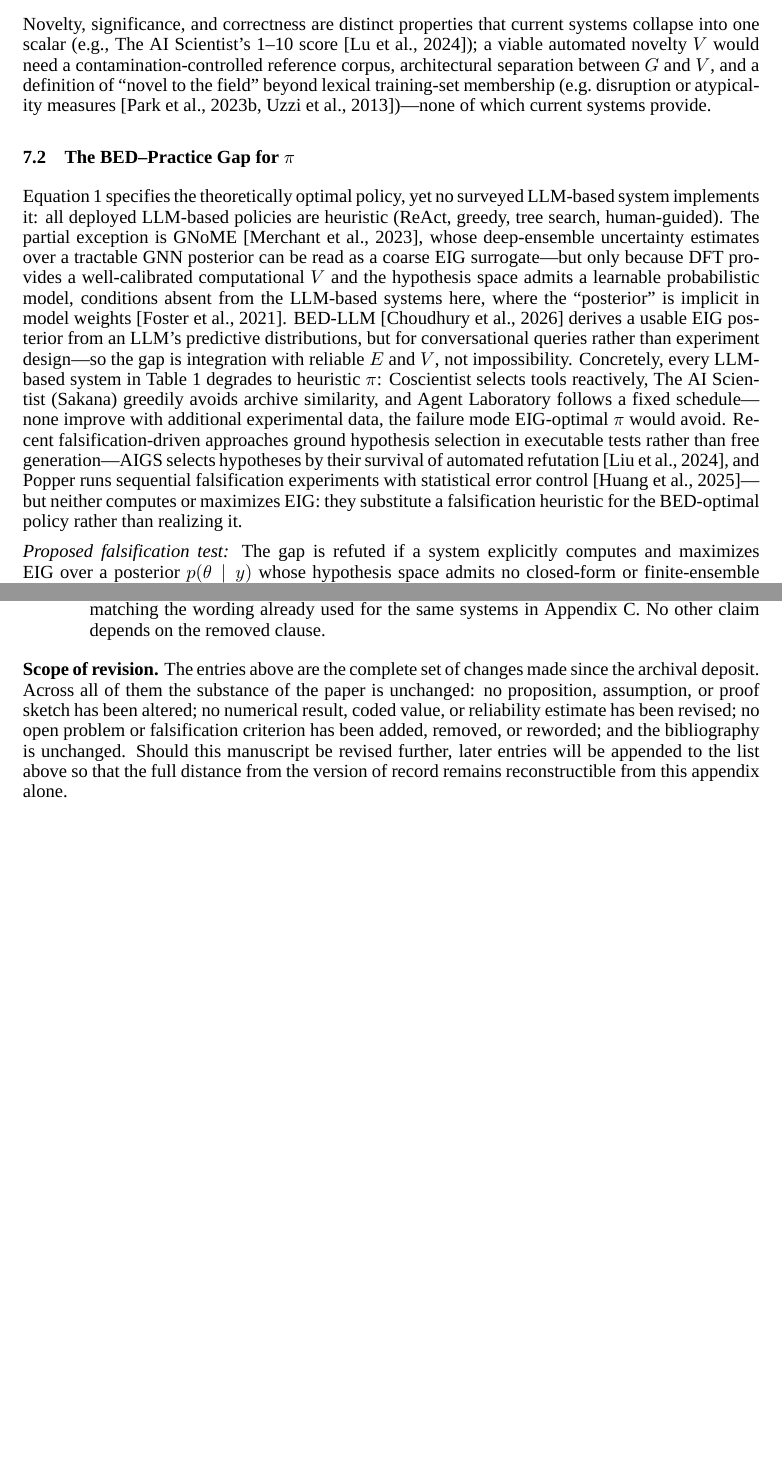
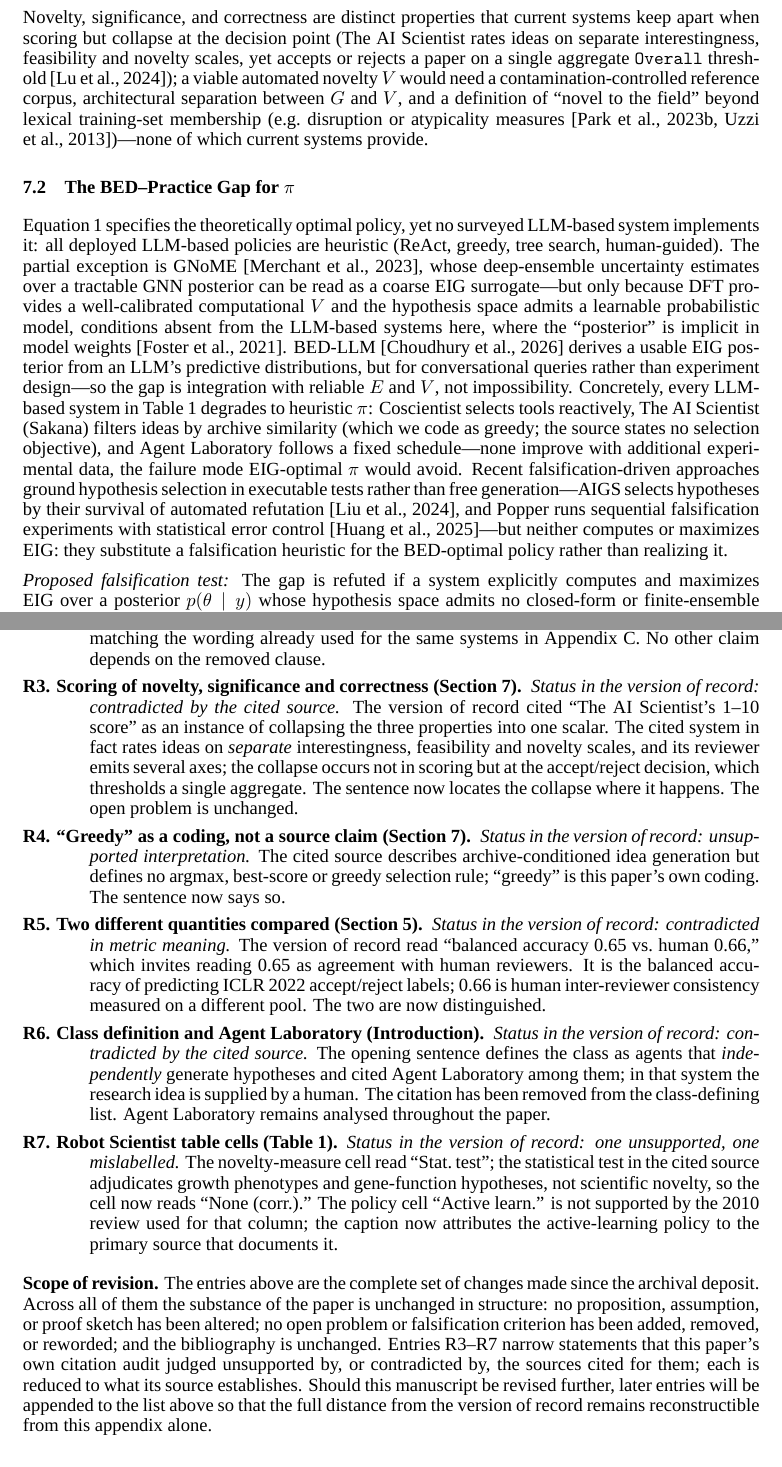
Before and after one commit to ysys143/servo-caisc2026, a LaTeX paper (submission/main_post-submit.tex): two parts of pages 7 and 20 of 20, joined at a grey line, cut so that both start at the same text. Compiled offline with XeLaTeX; a missing font is replaced by an installed copy or a similar font.

Commit message:
post-submit: 인용 감사가 지적한 미근거 주장 5건 교정 (R3~R7)
citation_audit 이 UNSUPPORTED/CONTRADICTED 로 판정했으나 원고에 반영되지
않은 채 남아 있던 항목들. 각각 출처가 실제로 입증하는 범위로 축소했다.

R3 'The AI Scientist 1-10 score 가 세 속성을 하나의 스칼라로 붕괴' ->
   해당 시스템은 interestingness/feasibility/novelty 를 분리 채점한다.
   붕괴는 채점이 아니라 accept/reject 임계값에서 일어나므로 그 위치로 정정.
R4 'greedily avoids archive similarity' -> 출처는 선택 목적함수를 정의하지
   않는다. greedy 는 본고의 코딩임을 명시.
R5 'balanced accuracy 0.65 vs. human 0.66' -> 0.65 는 ICLR 2022 accept/
   reject 라벨 예측치, 0.66 은 다른 표본의 인간 상호일치. 동일 량이 아님을 명시.
R6 클래스 정의('independently generate hypotheses') 인용 목록에서 Agent
   Laboratory 제외 - 해당 시스템은 연구 아이디어를 인간에게서 받는다.
   본문 나머지 분석에서는 계속 다룬다.
R7 Table 1 Robot Scientist: Novelty measure 'Stat. test' -> 'None (corr.)'
   (출처의 통계 검정은 성장 표현형/유전자 기능 가설을 판정하지 참신성을
   측정하지 않음). pi='Active learn.' 의 근거를 캡션에서 King 2004 로 명시.

명제/가정/증명 개요, 미해결 과제와 반증 기준, 참고문헌 불변.
컴파일 오류 0, 미정의 참조 0, bbl 62(아카이브본과 동일).

```diff
--- a/submission/main_post-submit.tex
+++ b/submission/main_post-submit.tex
@@ -226,11 +226,11 @@ No automated validator among the surveyed systems reliably evaluates novelty---e
 
 \textit{Proposed falsification test:} The thesis is refuted if an automated validator matches a panel of $\geq$3 domain experts on novelty discrimination---Cohen's $\kappa \geq 0.80$ against the expert majority---on a benchmark of published-versus-withheld findings whose training-set membership is fixed by a pretraining cutoff date, across $\geq$3 distinct domains. Constructing the contamination-controlled benchmark and the expert baseline is itself an open task; a recent benchmark takes a step by restricting to post-2024 findings to control contamination~\citep{liu2025researchbench}, though it evaluates inspiration-based decomposition rather than closing the expert-baseline gap.
 
-Novelty, significance, and correctness are distinct properties that current systems collapse into one scalar (e.g., The AI Scientist's 1--10 score~\citep{lu2024aiscientist}); a viable automated novelty $V$ would need a contamination-controlled reference corpus, architectural separation between $G$ and $V$, and a definition of ``novel to the field'' beyond lexical training-set membership (e.g.\ disruption or atypicality measures~\citep{park2023disruptive,uzzi2013atypical})---none of which current systems provide.
+Novelty, significance, and correctness are distinct properties that current systems keep apart when scoring but collapse at the decision point (The AI Scientist rates ideas on separate interestingness, feasibility and novelty scales, yet accepts or rejects a paper on a single aggregate \texttt{Overall} threshold~\citep{lu2024aiscientist}); a viable automated novelty $V$ would need a contamination-controlled reference corpus, architectural separation between $G$ and $V$, and a definition of ``novel to the field'' beyond lexical training-set membership (e.g.\ disruption or atypicality measures~\citep{park2023disruptive,uzzi2013atypical})---none of which current systems provide.
 
 \subsection{The BED--Practice Gap for $\pi$}
 
-Equation~\ref{eq:eid} specifies the theoretically optimal policy, yet no surveyed LLM-based system implements it: all deployed LLM-based policies are heuristic (ReAct, greedy, tree search, human-guided). The partial exception is GNoME~\citep{merchant2023gnome}, whose deep-ensemble uncertainty estimates over a tractable GNN posterior can be read as a coarse EIG surrogate---but only because DFT provides a well-calibrated computational $V$ and the hypothesis space admits a learnable probabilistic model, conditions absent from the LLM-based systems here, where the ``posterior'' is implicit in model weights~\citep{foster2021dad}. BED-LLM~\citep{choudhury2026bedllm} derives a usable EIG posterior from an LLM's predictive distributions, but for conversational queries rather than experiment design---so the gap is integration with reliable $E$ and $V$, not impossibility. Concretely, every LLM-based system in Table~\ref{tab:core-comparison} degrades to heuristic $\pi$: Coscientist selects tools reactively, The AI Scientist (Sakana) greedily avoids archive similarity, and Agent Laboratory follows a fixed schedule---none improve with additional experimental data, the failure mode EIG-optimal $\pi$ would avoid. Recent falsification-driven approaches ground hypothesis selection in executable tests rather than free generation---AIGS selects hypotheses by their survival of automated refutation~\citep{liu2024aigs}, and Popper runs sequential falsification experiments with statistical error control~\citep{huang2025popper}---but neither computes or maximizes EIG: they substitute a falsification heuristic for the BED-optimal policy rather than realizing it.
+Equation~\ref{eq:eid} specifies the theoretically optimal policy, yet no surveyed LLM-based system implements it: all deployed LLM-based policies are heuristic (ReAct, greedy, tree search, human-guided). The partial exception is GNoME~\citep{merchant2023gnome}, whose deep-ensemble uncertainty estimates over a tractable GNN posterior can be read as a coarse EIG surrogate---but only because DFT provides a well-calibrated computational $V$ and the hypothesis space admits a learnable probabilistic model, conditions absent from the LLM-based systems here, where the ``posterior'' is implicit in model weights~\citep{foster2021dad}. BED-LLM~\citep{choudhury2026bedllm} derives a usable EIG posterior from an LLM's predictive distributions, but for conversational queries rather than experiment design---so the gap is integration with reliable $E$ and $V$, not impossibility. Concretely, every LLM-based system in Table~\ref{tab:core-comparison} degrades to heuristic $\pi$: Coscientist selects tools reactively, The AI Scientist (Sakana) filters ideas by archive similarity (which we code as greedy; the source states no selection objective), and Agent Laboratory follows a fixed schedule---none improve with additional experimental data, the failure mode EIG-optimal $\pi$ would avoid. Recent falsification-driven approaches ground hypothesis selection in executable tests rather than free generation---AIGS selects hypotheses by their survival of automated refutation~\citep{liu2024aigs}, and Popper runs sequential falsification experiments with statistical error control~\citep{huang2025popper}---but neither computes or maximizes EIG: they substitute a falsification heuristic for the BED-optimal policy rather than realizing it.
 
 \textit{Proposed falsification test:} The gap is refuted if a system explicitly computes and maximizes EIG over a posterior $p(\theta \mid y)$ whose hypothesis space admits no closed-form or finite-ensemble surrogate---a posterior defined directly over natural-language hypotheses or program text rather than a hand-specified low-dimensional model---thereby excluding tractable-model proxies such as GNoME's deep-ensemble policy.
 
@@ -493,14 +493,51 @@ why, and whether the version of record is thereby wrong or merely less precise.
   replaced here with ``enables mechanically closed evaluation within the formalized task,''
   matching the wording already used for the same systems in
   Appendix~\ref{app:domains}. No other claim depends on the removed clause.
+
+  \item[R3. Scoring of novelty, significance and correctness (Section~\ref{sec:openproblems}).]
+  \emph{Status in the version of record: contradicted by the cited source.} The version of
+  record cited ``The AI Scientist's 1--10 score'' as an instance of collapsing the three
+  properties into one scalar. The cited system in fact rates ideas on \emph{separate}
+  interestingness, feasibility and novelty scales, and its reviewer emits several axes; the
+  collapse occurs not in scoring but at the accept/reject decision, which thresholds a single
+  aggregate. The sentence now locates the collapse where it happens. The open problem is
+  unchanged.
+
+  \item[R4. ``Greedy'' as a coding, not a source claim (Section~\ref{sec:openproblems}).]
+  \emph{Status in the version of record: unsupported interpretation.} The cited source
+  describes archive-conditioned idea generation but defines no argmax, best-score or greedy
+  selection rule; ``greedy'' is this paper's own coding. The sentence now says so.
+
+  \item[R5. Two different quantities compared (Section~\ref{sec:core}).]
+  \emph{Status in the version of record: contradicted in metric meaning.} The version of
+  record read ``balanced accuracy 0.65 vs.\ human 0.66,'' which invites reading 0.65 as
+  agreement with human reviewers. It is the balanced accuracy of predicting ICLR~2022
+  accept/reject labels; 0.66 is human inter-reviewer consistency measured on a different
+  pool. The two are now distinguished.
+
+  \item[R6. Class definition and Agent Laboratory (Introduction).]
+  \emph{Status in the version of record: contradicted by the cited source.} The opening
+  sentence defines the class as agents that \emph{independently} generate hypotheses and
+  cited Agent Laboratory among them; in that system the research idea is supplied by a human.
+  The citation has been removed from the class-defining list. Agent Laboratory remains
+  analysed throughout the paper.
+
+  \item[R7. Robot Scientist table cells (Table~\ref{tab:core-comparison}).]
+  \emph{Status in the version of record: one unsupported, one mislabelled.} The novelty-measure
+  cell read ``Stat.\ test''; the statistical test in the cited source adjudicates growth
+  phenotypes and gene-function hypotheses, not scientific novelty, so the cell now reads
+  ``None (corr.).'' The policy cell ``Active learn.'' is not supported by the 2010 review used
+  for that column; the caption now attributes the active-learning policy to the primary source
+  that documents it.
 \end{description}
 
 \noindent\textbf{Scope of revision.} The entries above are the complete set of changes
 made since the archival deposit. Across all of them the substance of the paper is
-unchanged: no proposition, assumption, or proof sketch has been altered; no numerical
-result, coded value, or reliability estimate has been revised; no open problem or
-falsification criterion has been added, removed, or reworded; and the bibliography is
-unchanged. Should this manuscript be revised further, later entries will be appended to
+unchanged in structure: no proposition, assumption, or proof sketch has been altered; no
+open problem or falsification criterion has been added, removed, or reworded; and the
+bibliography is unchanged. Entries R3--R7 narrow statements that this paper's own citation
+audit judged unsupported by, or contradicted by, the sources cited for them; each is
+reduced to what its source establishes. Should this manuscript be revised further, later entries will be appended to
 the list above so that the full distance from the version of record remains
 reconstructible from this appendix alone.
 
```
Also changed, not shown: submission/main_post-submit.pdf, submission/servo_caiscfp2026_post-submit.pdf, submission/main_post-submit.tex (8 more changed lines).
